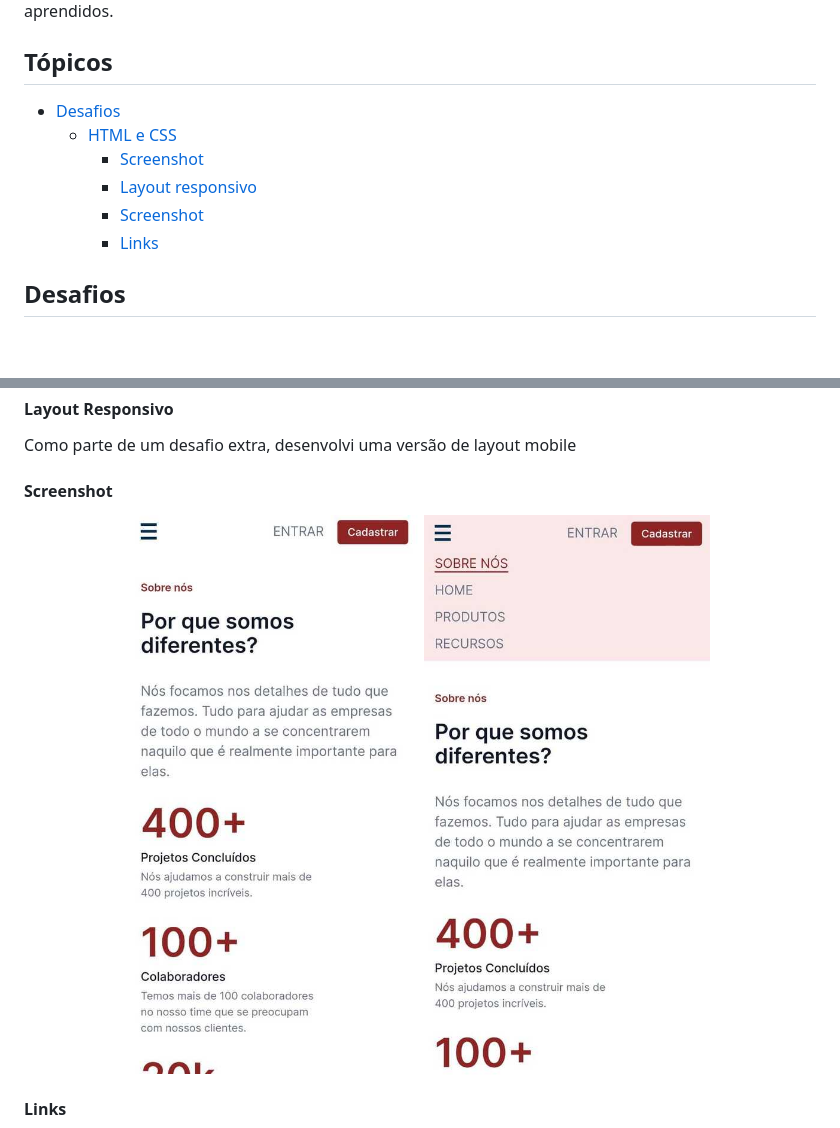
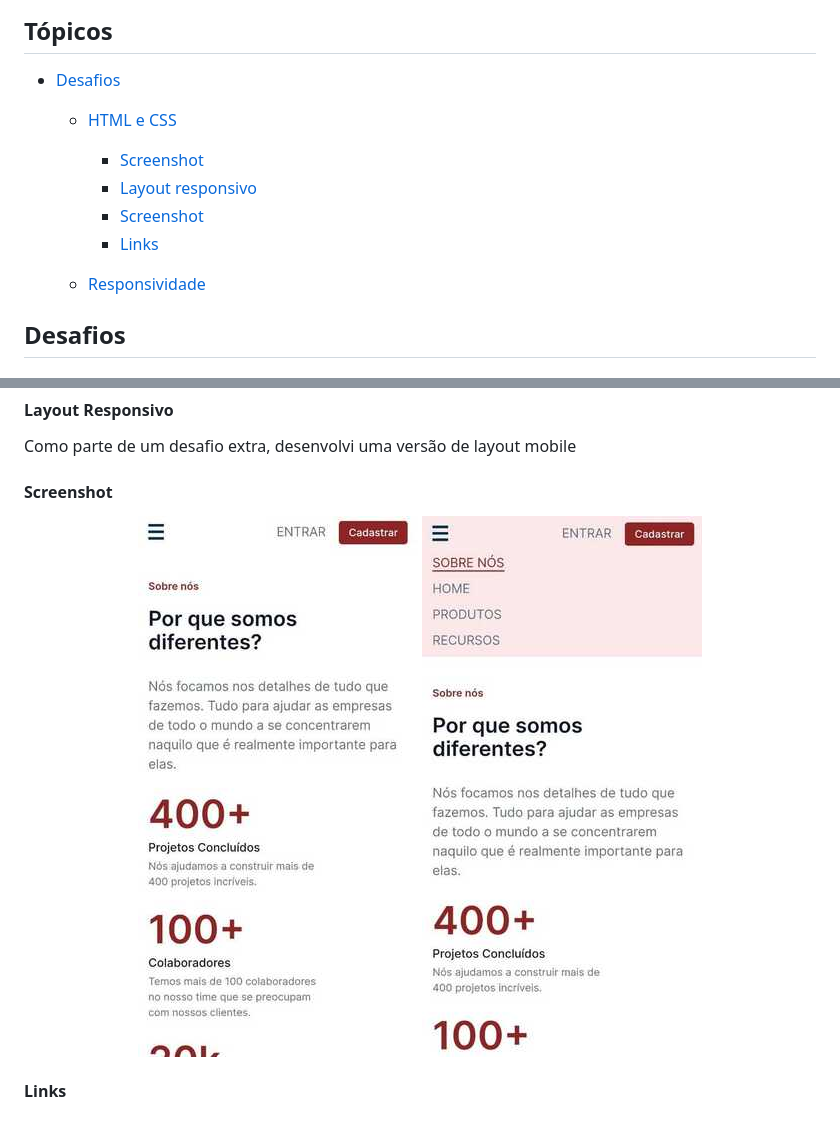
Before and after one commit to nalutm/seven-days-of-code, a Markdown page: README.md, 2 parts joined by grey strips. Rendered like a GitHub page; pictures changed too: html-css/screenshot-mobile-active.jpg (added), html-css/screenshot-mobile.jpg (added); blank space fills up the shorter version.

Commit message:
:books: docs: README Update

```diff
--- a/README.md
+++ b/README.md
@@ -10,6 +10,8 @@
     - [Layout responsivo](#layout-responsivo)
     - [Screenshot](#screenshot-1)
     - [Links](#links)
+
+  - [Responsividade]()
 
 ## Desafios
 
@@ -26,8 +28,8 @@ Como parte de um desafio extra, desenvolvi uma versão de layout mobile
 
 #### Screenshot
 <div align="center">
-  <img src="./html-css/assets/mobile.jpg" alt="Layout mobile">
-  <img src="./html-css/assets/mobile-active.jpg" alt="Layout mobile menu ativo">
+  <img src="./html-css/screenshot-mobile.jpg" alt="Layout mobile">
+  <img src="./html-css/screenshot-mobile-active.jpg" alt="Layout mobile menu ativo">
 </div>
 
 #### Links
```
